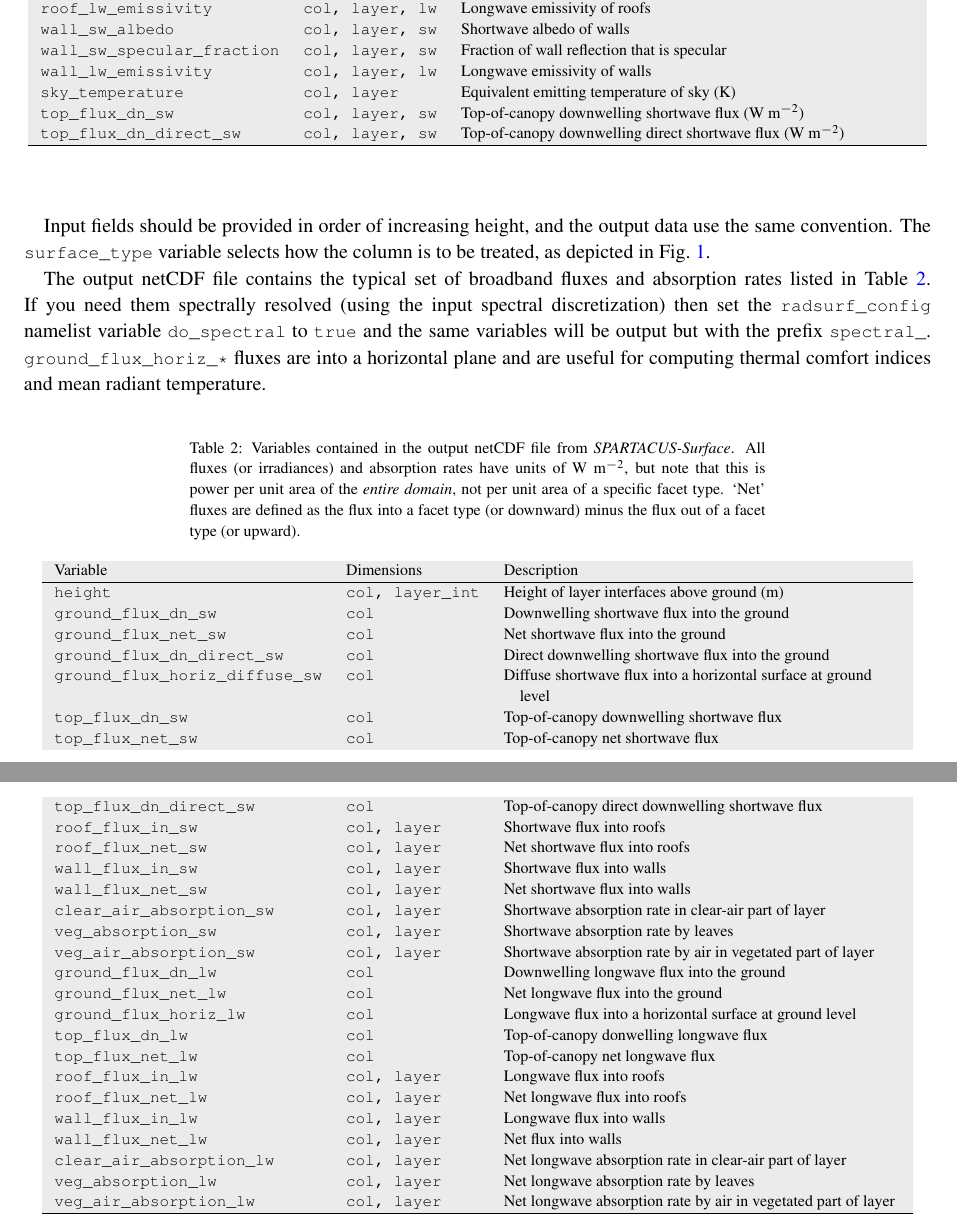
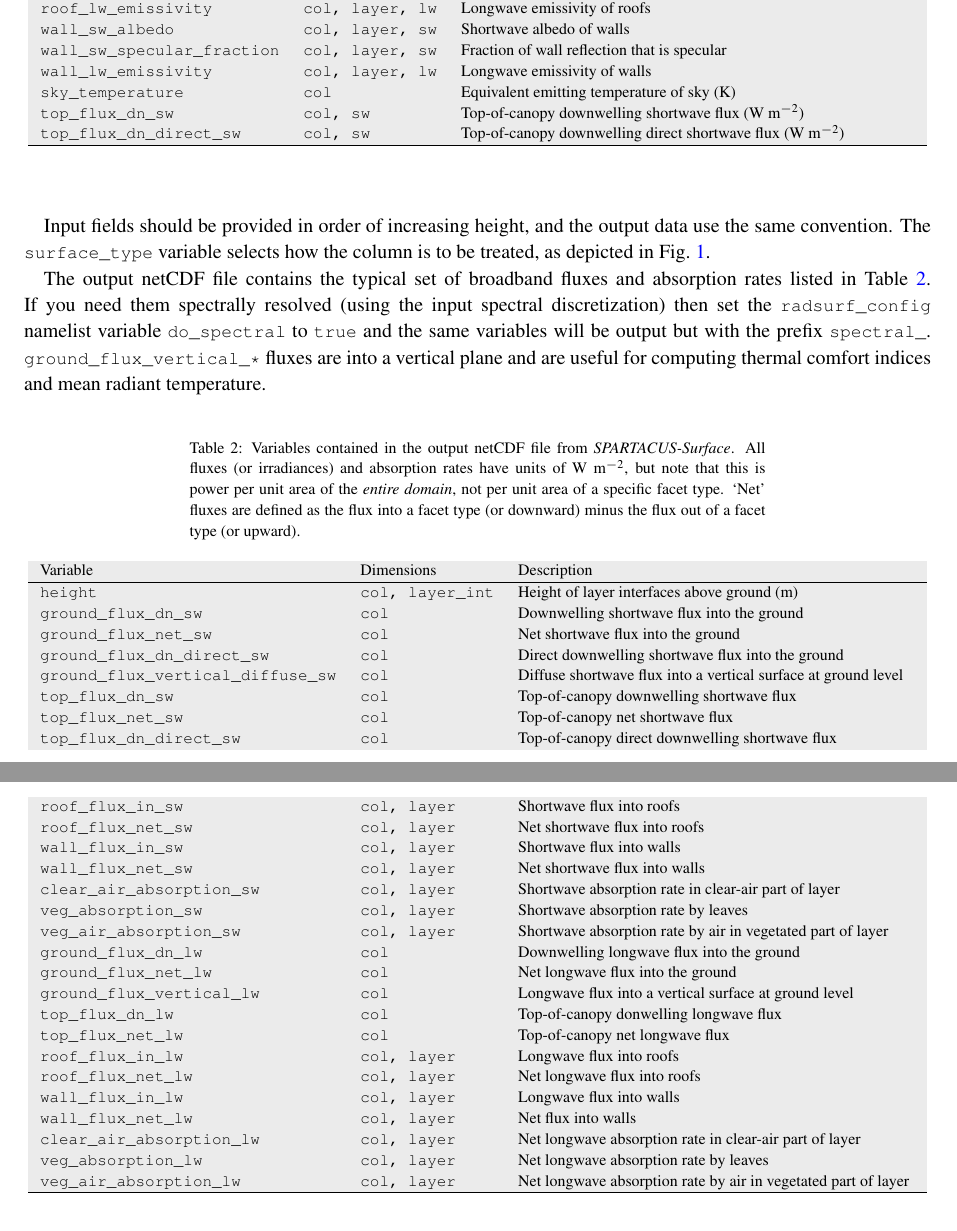
Before and after one commit to ecmwf/spartacus-surface, a LaTeX document (doc/spartacus_surface_documentation.tex): two parts of pages 4 and 5 of 12, joined at a grey line, cut so that both start at the same text. Compiled offline with pdfLaTeX.

Commit message:
Changed ground_flux_horiz_* to ground_flux_vertical_*

```diff
--- a/doc/spartacus_surface_documentation.tex
+++ b/doc/spartacus_surface_documentation.tex
@@ -403,9 +403,9 @@ Variable & Dimensions & Description \\
 \codetab{wall\_sw\_specular\_fraction} & \codetab{col, layer, sw} & Fraction of wall reflection that is specular \\
 \codetab{wall\_lw\_emissivity} & \codetab{col, layer, lw} & Longwave emissivity of walls \\
 %
-\codetab{sky\_temperature} & \codetab{col, layer} & Equivalent emitting temperature of sky (K) \\
-\codetab{top\_flux\_dn\_sw} & \codetab{col, layer, sw} & Top-of-canopy downwelling shortwave flux (W m$^{-2}$) \\
-\codetab{top\_flux\_dn\_direct\_sw} & \codetab{col, layer, sw} & Top-of-canopy downwelling direct shortwave flux (W m$^{-2}$) \\
+\codetab{sky\_temperature} & \codetab{col} & Equivalent emitting temperature of sky (K) \\
+\codetab{top\_flux\_dn\_sw} & \codetab{col, sw} & Top-of-canopy downwelling shortwave flux (W m$^{-2}$) \\
+\codetab{top\_flux\_dn\_direct\_sw} & \codetab{col, sw} & Top-of-canopy downwelling direct shortwave flux (W m$^{-2}$) \\
 \hline
 \end{longtable}
 \end{center}
@@ -428,8 +428,8 @@ them spectrally resolved (using the input spectral discretization)
 then set the \code{radsurf\_config} namelist variable
 \code{do\_spectral} to \code{true} and the same variables will be
 output but with the prefix
-\code{spectral\_}. \code{ground\_flux\_horiz\_*} fluxes are into a
-horizontal plane and are useful for computing thermal comfort indices
+\code{spectral\_}. \code{ground\_flux\_vertical\_*} fluxes are into a
+vertical plane and are useful for computing thermal comfort indices
 and mean radiant temperature.
 
 \begin{center}
@@ -449,7 +449,7 @@ Variable & Dimensions & Description\\
 \codetab{ground\_flux\_dn\_sw} & \codetab{col} & Downwelling shortwave flux into the ground \\
 \codetab{ground\_flux\_net\_sw} & \codetab{col} & Net shortwave flux into the ground\\
 \codetab{ground\_flux\_dn\_direct\_sw} & \codetab{col} & Direct downwelling shortwave flux into the ground\\
-\codetab{ground\_flux\_horiz\_diffuse\_sw} & \codetab{col} & Diffuse shortwave flux into a horizontal surface at ground level\\
+\codetab{ground\_flux\_vertical\_diffuse\_sw} & \codetab{col} & Diffuse shortwave flux into a vertical surface at ground level\\
 \codetab{top\_flux\_dn\_sw} & \codetab{col} & Top-of-canopy downwelling shortwave flux\\
 \codetab{top\_flux\_net\_sw} & \codetab{col} & Top-of-canopy net shortwave flux\\
 \codetab{top\_flux\_dn\_direct\_sw} & \codetab{col} & Top-of-canopy direct downwelling shortwave flux\\
@@ -462,7 +462,7 @@ Variable & Dimensions & Description\\
 \codetab{veg\_air\_absorption\_sw} & \codetab{col, layer} & Shortwave absorption rate by air in vegetated part of layer\\
 \codetab{ground\_flux\_dn\_lw} & \codetab{col} & Downwelling longwave flux into the ground\\
 \codetab{ground\_flux\_net\_lw} & \codetab{col} & Net longwave flux into the ground\\
-\codetab{ground\_flux\_horiz\_lw} & \codetab{col} & Longwave flux into a horizontal surface at ground level\\
+\codetab{ground\_flux\_vertical\_lw} & \codetab{col} & Longwave flux into a vertical surface at ground level\\
 \codetab{top\_flux\_dn\_lw} & \codetab{col} & Top-of-canopy donwelling longwave flux\\
 \codetab{top\_flux\_net\_lw} & \codetab{col} & Top-of-canopy net longwave flux\\
 \codetab{roof\_flux\_in\_lw} & \codetab{col, layer} & Longwave flux into roofs\\
```
Also changed, not shown: doc/spartacus_surface_documentation.pdf, 8 other files.
